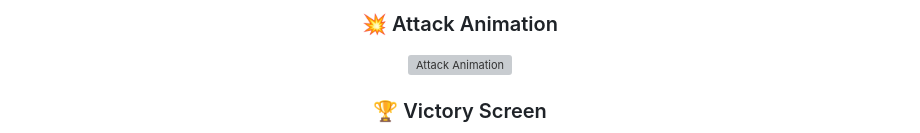
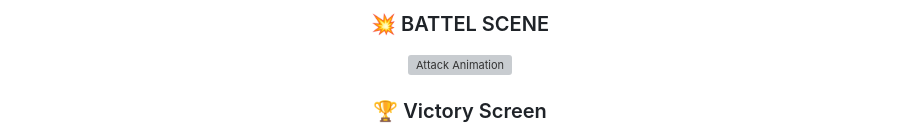
Before and after one commit to Harshal350/Pokemon-Battle, a Markdown page: README.md, the part around one of its changes. Drawn GitHub-style; grey boxes are pictures that could not be loaded.

```diff
--- a/README.md
+++ b/README.md
@@ -257,7 +253,7 @@ open index.html
 
 <br>
 
-### 💥 Attack Animation
+### 💥 BATTEL SCENE
 <img src="https://github.com/Harshal350/Pokemon-Battle/blob/main/ASSETS/QUESTION.png" alt="Attack Animation" width="750" />
 
 <br>
```
Also changed, not shown: other parts of README.md (+2 -6 lines).
